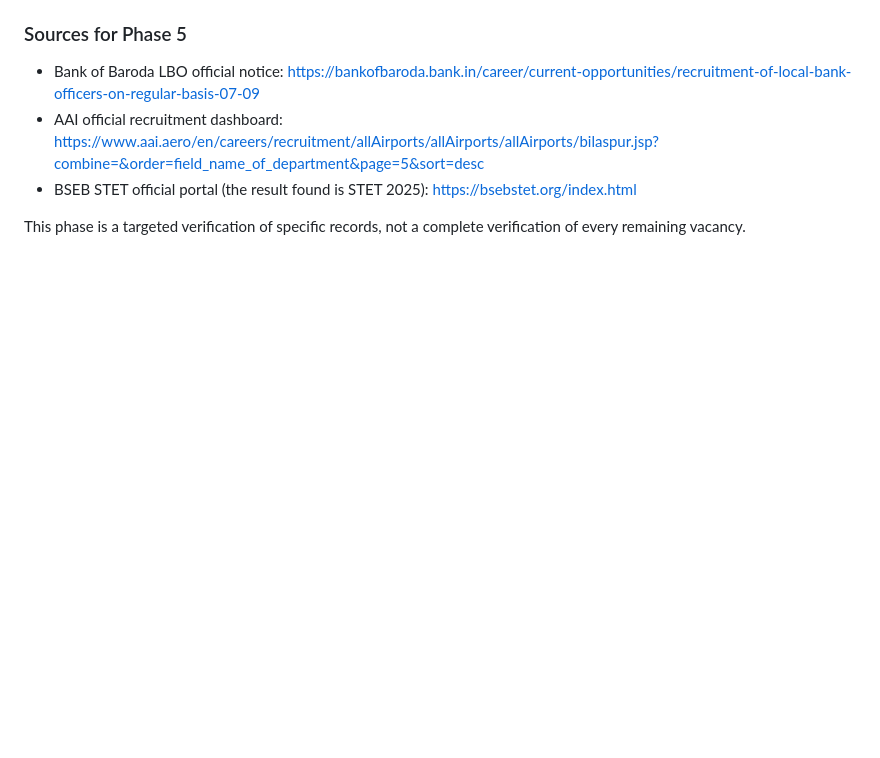
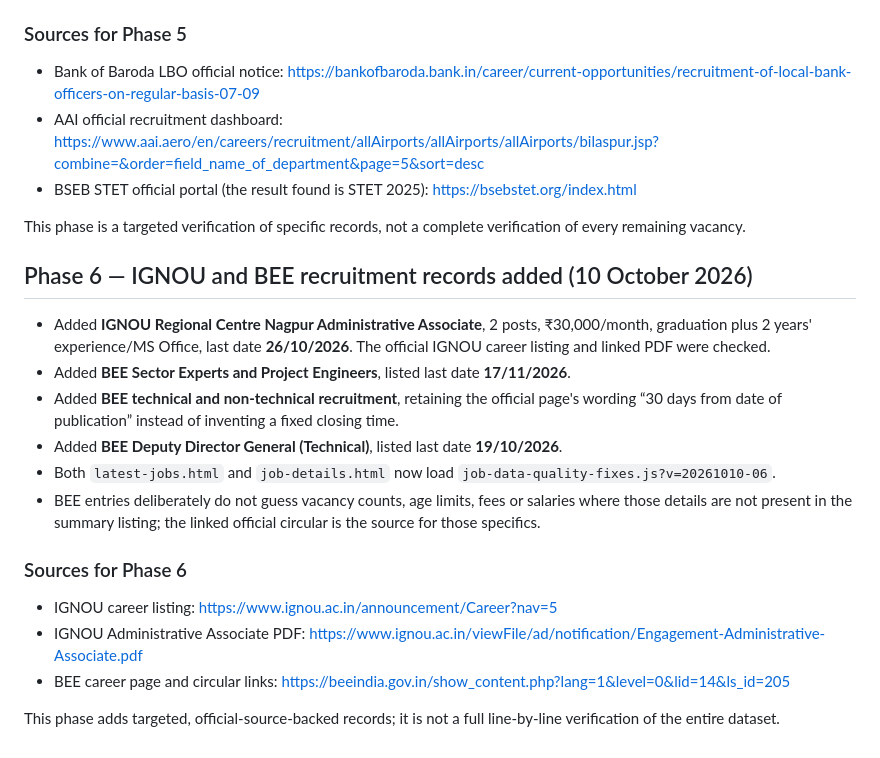
Before and after one commit to amitjaglan251/aj-digital-point, a Markdown page: job-verification-audit-2026-10-09.md, the part around the change. Drawn GitHub-style; blank space fills up the shorter version.

Commit message:
Document phase-six IGNOU and BEE recruitment updates

```diff
--- a/job-verification-audit-2026-10-09.md
+++ b/job-verification-audit-2026-10-09.md
@@ -103,3 +103,19 @@ Notice-by-notice verification of all remaining records is still in progress.
 - BSEB STET official portal (the result found is STET 2025): https://bsebstet.org/index.html
 
 This phase is a targeted verification of specific records, not a complete verification of every remaining vacancy.
+
+## Phase 6 — IGNOU and BEE recruitment records added (10 October 2026)
+
+- Added **IGNOU Regional Centre Nagpur Administrative Associate**, 2 posts, ₹30,000/month, graduation plus 2 years' experience/MS Office, last date **26/10/2026**. The official IGNOU career listing and linked PDF were checked.
+- Added **BEE Sector Experts and Project Engineers**, listed last date **17/11/2026**.
+- Added **BEE technical and non-technical recruitment**, retaining the official page's wording “30 days from date of publication” instead of inventing a fixed closing time.
+- Added **BEE Deputy Director General (Technical)**, listed last date **19/10/2026**.
+- Both `latest-jobs.html` and `job-details.html` now load `job-data-quality-fixes.js?v=20261010-06`.
+- BEE entries deliberately do not guess vacancy counts, age limits, fees or salaries where those details are not present in the summary listing; the linked official circular is the source for those specifics.
+
+### Sources for Phase 6
+- IGNOU career listing: https://www.ignou.ac.in/announcement/Career?nav=5
+- IGNOU Administrative Associate PDF: https://www.ignou.ac.in/viewFile/ad/notification/Engagement-Administrative-Associate.pdf
+- BEE career page and circular links: https://beeindia.gov.in/show_content.php?lang=1&level=0&lid=14&ls_id=205
+
+This phase adds targeted, official-source-backed records; it is not a full line-by-line verification of the entire dataset.
```
